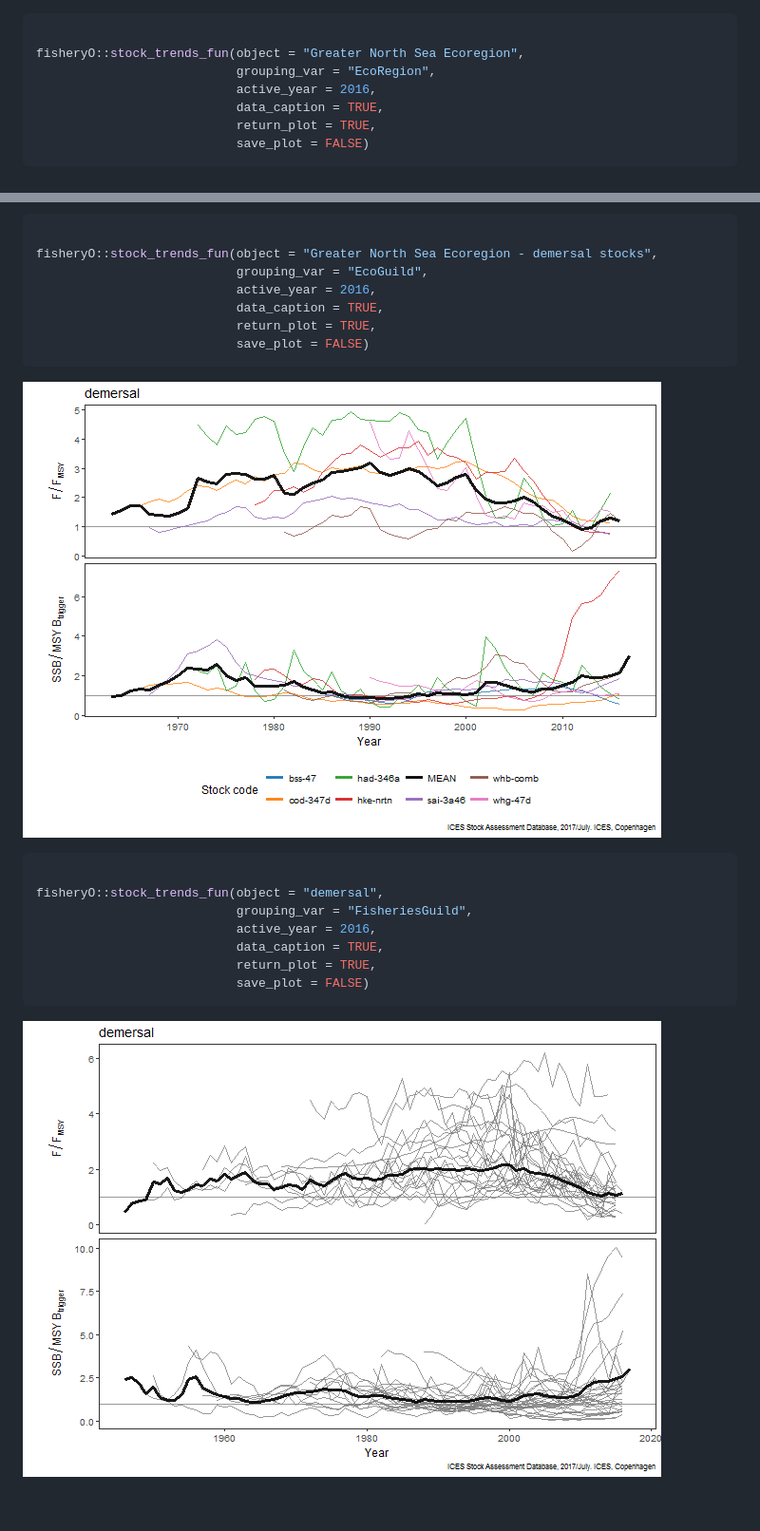
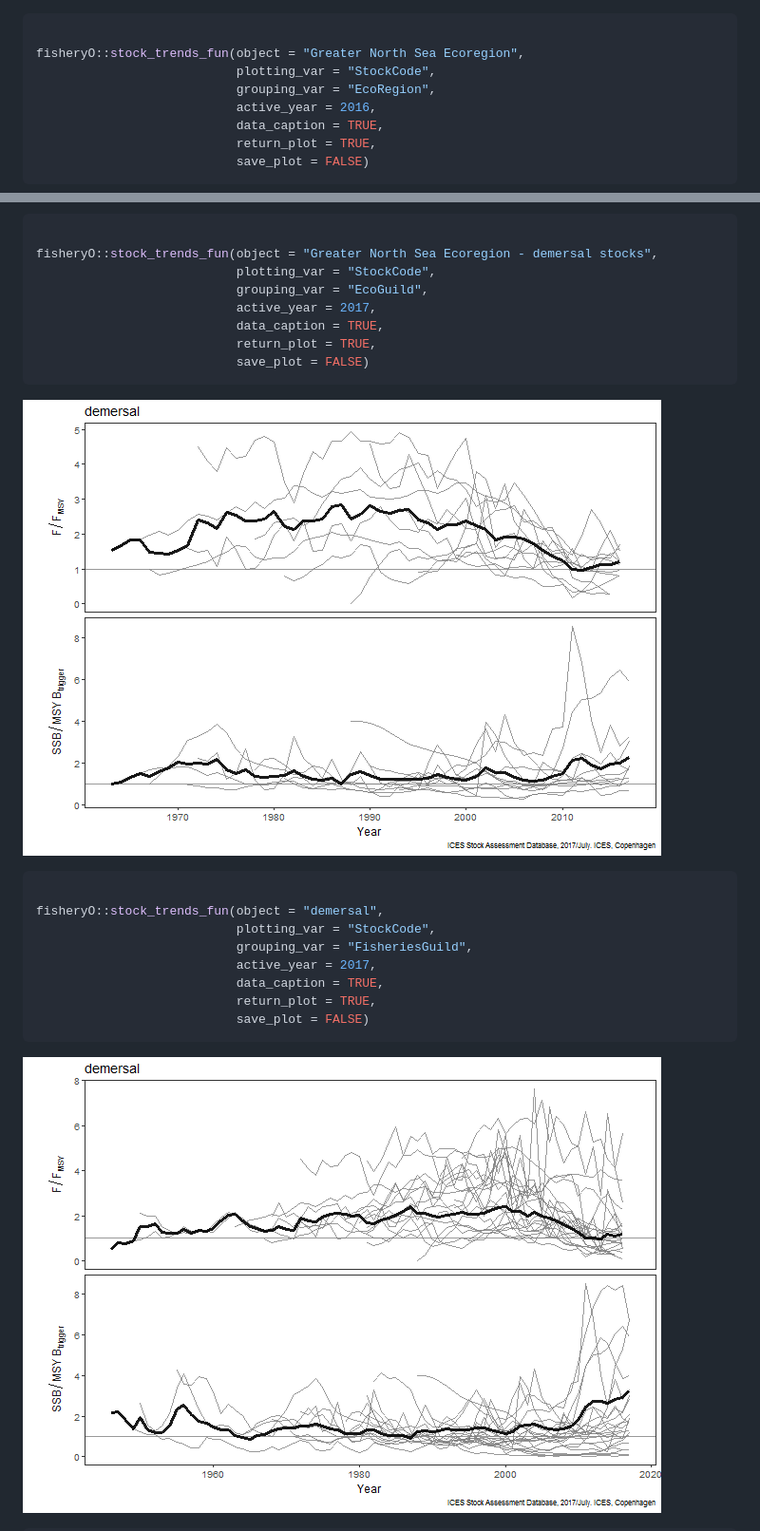
Before and after one commit to ices-tools-prod/fisheryO, a Markdown page: README.md, 2 parts joined by grey strips. Shown at 95% size. Rendered like a GitHub page; pictures changed too: README-stocktrends_example-2.png, README-stocktrends_example-3.png; blank space fills up the shorter version.

````diff
--- a/README.md
+++ b/README.md
@@ -157,6 +157,7 @@ Stock trends can be grouped by different parameters. `object` specifies the grou
 ``` r
 
 fisheryO::stock_trends_fun(object = "Greater North Sea Ecoregion",
+                           plotting_var = "StockCode",
                            grouping_var = "EcoRegion",
                            active_year = 2016,
                            data_caption = TRUE,
@@ -169,8 +170,9 @@ fisheryO::stock_trends_fun(object = "Greater North Sea Ecoregion",
 ``` r
 
 fisheryO::stock_trends_fun(object = "Greater North Sea Ecoregion - demersal stocks",
+                           plotting_var = "StockCode",
                            grouping_var = "EcoGuild",
-                           active_year = 2016,
+                           active_year = 2017,
                            data_caption = TRUE,
                            return_plot = TRUE,
                            save_plot = FALSE)
@@ -181,8 +183,9 @@ fisheryO::stock_trends_fun(object = "Greater North Sea Ecoregion - demersal stoc
 ``` r
 
 fisheryO::stock_trends_fun(object = "demersal",
+                           plotting_var = "StockCode",
                            grouping_var = "FisheriesGuild",
-                           active_year = 2016,
+                           active_year = 2017,
                            data_caption = TRUE,
                            return_plot = TRUE,
                            save_plot = FALSE)
````
Also changed, not shown: other parts of README.md (+13 -0 lines), README-stocktrends_example-1.png, README-stocktrends_example-4.png (added), 1 other file.
